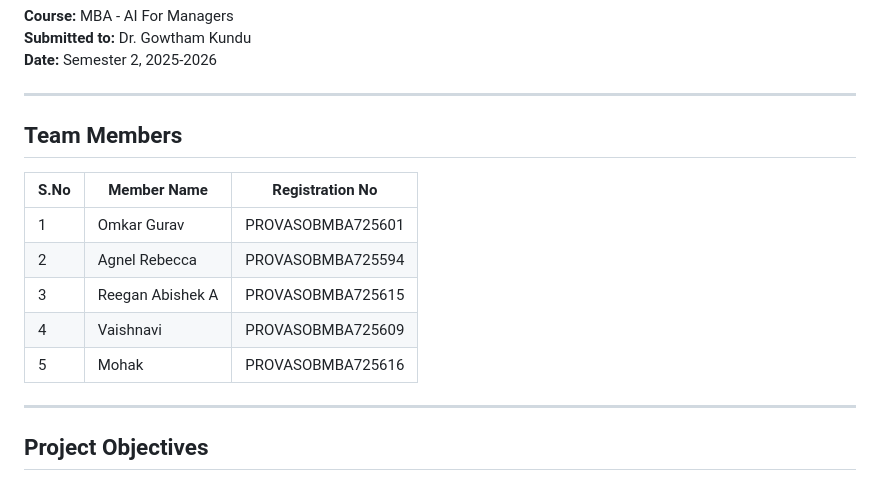
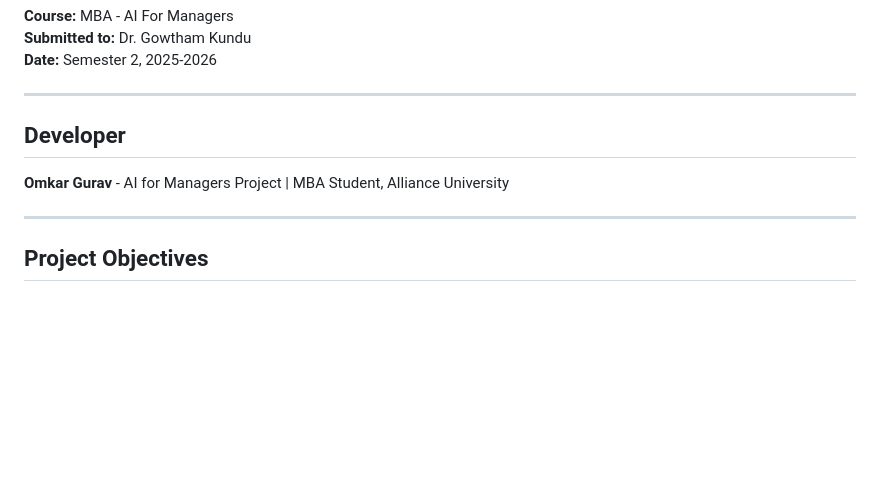
Before and after one commit to Omkargurav-growth/My-Projects-Portfolio, a Markdown page: 01-AI-in-HR-Talent-Analysis/README.md, the part around the change. GitHub-like rendering; blank space fills up the shorter version.

Commit message:
Remove team members - keep only developer name (Omkar Gurav)
Updated project README to display only developer name as per requirement. Removed group members' names from all sections. This format will be followed for all future projects.

```diff
--- a/01-AI-in-HR-Talent-Analysis/README.md
+++ b/01-AI-in-HR-Talent-Analysis/README.md
@@ -10,15 +10,11 @@ This project explores the transformative impact of Artificial Intelligence on Hu
 
 ---
 
-## Team Members
+## Developer
 
-| S.No | Member Name | Registration No |
-|------|-------------|------------------|
-| 1 | Omkar Gurav | PROVASOBMBA725601 |
-| 2 | Agnel Rebecca | PROVASOBMBA725594 |
-| 3 | Reegan Abishek A | PROVASOBMBA725615 |
-| 4 | Vaishnavi | PROVASOBMBA725609 |
-| 5 | Mohak | PROVASOBMBA725616 |
+**Omkar Gurav** - AI for Managers Project | MBA Student, Alliance University
+
+
 
 ---
 
```
